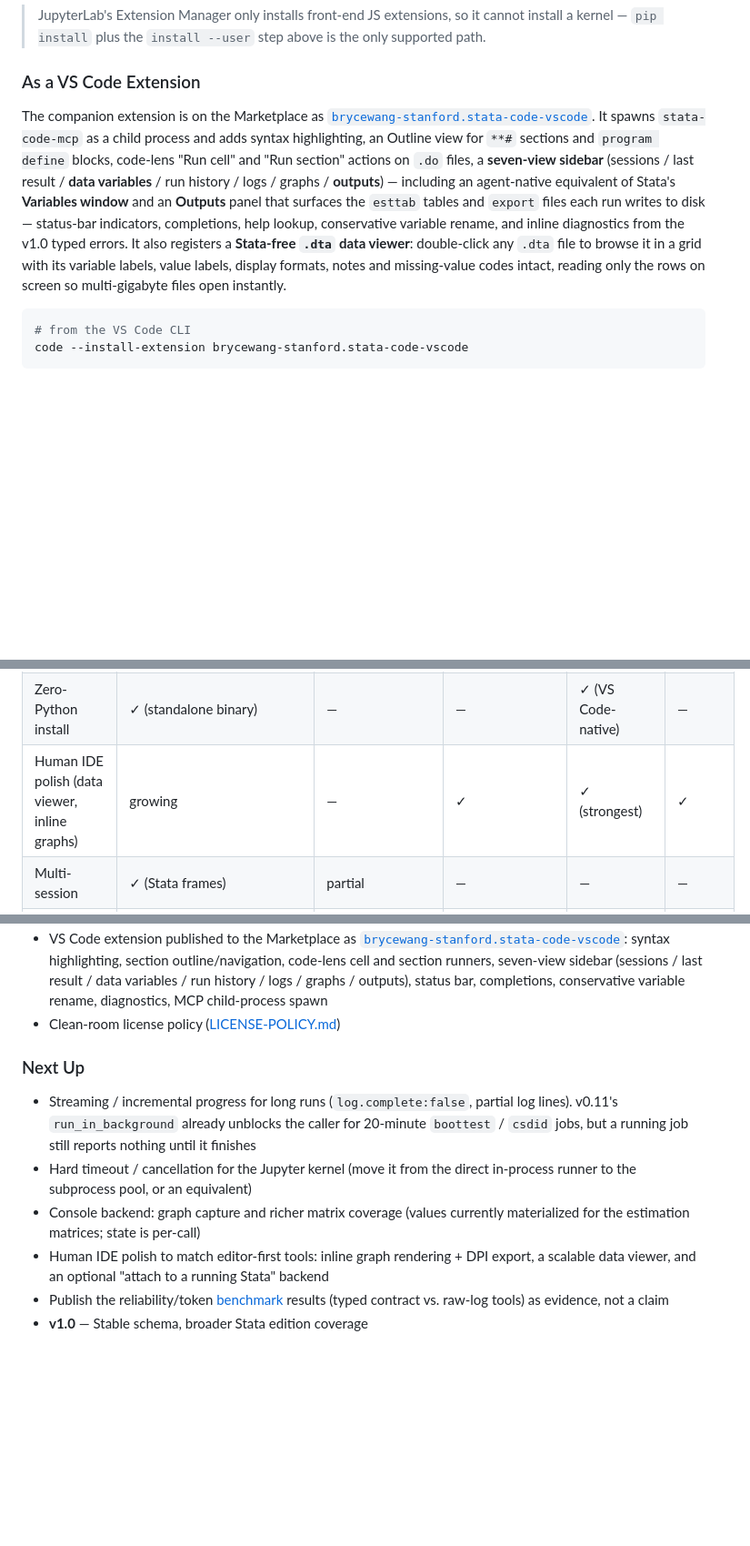
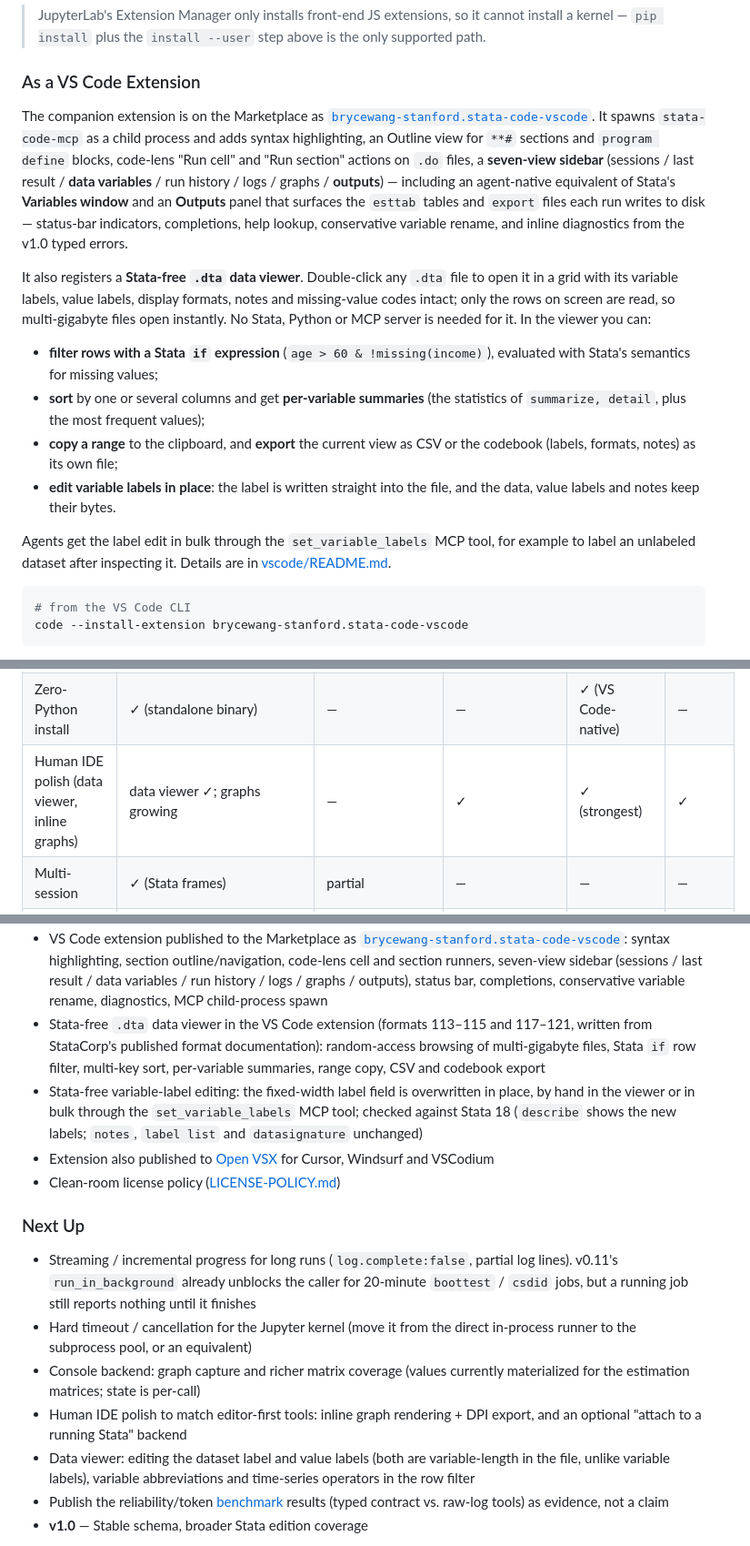
Before and after one commit to brycewang-stanford/stata-code, a Markdown page: README.en.md, 3 parts joined by grey strips. Shown at 91% size. Rendered like a GitHub page; blank space fills up the shorter version.

````diff
--- a/README.en.md
+++ b/README.en.md
@@ -489,7 +489,16 @@ Then open Jupyter Notebook / JupyterLab (or a `.ipynb` in VS Code), pick **Stata
 
 ### As a VS Code Extension
 
-The companion extension is on the Marketplace as [`brycewang-stanford.stata-code-vscode`](https://marketplace.visualstudio.com/items?itemName=brycewang-stanford.stata-code-vscode). It spawns `stata-code-mcp` as a child process and adds syntax highlighting, an Outline view for `**#` sections and `program define` blocks, code-lens "Run cell" and "Run section" actions on `.do` files, a **seven-view sidebar** (sessions / last result / **data variables** / run history / logs / graphs / **outputs**) — including an agent-native equivalent of Stata's **Variables window** and an **Outputs** panel that surfaces the `esttab` tables and `export` files each run writes to disk — status-bar indicators, completions, help lookup, conservative variable rename, and inline diagnostics from the v1.0 typed errors. It also registers a **Stata-free `.dta` data viewer**: double-click any `.dta` file to browse it in a grid with its variable labels, value labels, display formats, notes and missing-value codes intact, reading only the rows on screen so multi-gigabyte files open instantly.
+The companion extension is on the Marketplace as [`brycewang-stanford.stata-code-vscode`](https://marketplace.visualstudio.com/items?itemName=brycewang-stanford.stata-code-vscode). It spawns `stata-code-mcp` as a child process and adds syntax highlighting, an Outline view for `**#` sections and `program define` blocks, code-lens "Run cell" and "Run section" actions on `.do` files, a **seven-view sidebar** (sessions / last result / **data variables** / run history / logs / graphs / **outputs**) — including an agent-native equivalent of Stata's **Variables window** and an **Outputs** panel that surfaces the `esttab` tables and `export` files each run writes to disk — status-bar indicators, completions, help lookup, conservative variable rename, and inline diagnostics from the v1.0 typed errors.
+
+It also registers a **Stata-free `.dta` data viewer**. Double-click any `.dta` file to open it in a grid with its variable labels, value labels, display formats, notes and missing-value codes intact; only the rows on screen are read, so multi-gigabyte files open instantly. No Stata, Python or MCP server is needed for it. In the viewer you can:
+
+- **filter rows with a Stata `if` expression** (`age > 60 & !missing(income)`), evaluated with Stata's semantics for missing values;
+- **sort** by one or several columns and get **per-variable summaries** (the statistics of `summarize, detail`, plus the most frequent values);
+- **copy a range** to the clipboard, and **export** the current view as CSV or the codebook (labels, formats, notes) as its own file;
+- **edit variable labels in place**: the label is written straight into the file, and the data, value labels and notes keep their bytes.
+
+Agents get the label edit in bulk through the `set_variable_labels` MCP tool, for example to label an unlabeled dataset after inspecting it. Details are in [vscode/README.md](vscode/README.md).
 
 ```bash
 # from the VS Code CLI
@@ -608,7 +617,7 @@ stata_code/
 | Static pre-run lint | ✓ (`lint_do`) | — | — | — | — |
 | Stata 13–16 (no pystata) | ✓ (console backend) | ✓ | — | ✓ (COM/dylib) | — |
 | Zero-Python install | ✓ (standalone binary) | — | — | ✓ (VS Code-native) | — |
-| Human IDE polish (data viewer, inline graphs) | growing | — | ✓ | ✓ (strongest) | ✓ |
+| Human IDE polish (data viewer, inline graphs) | data viewer ✓; graphs growing | — | ✓ | ✓ (strongest) | ✓ |
 | Multi-session | ✓ (Stata frames) | partial | — | — | — |
 | Mature ecosystem | early | ✓ (statamcp.com) | ✓ (11k installs) | ✓ (distributor-backed) | ✓ |
 
@@ -703,6 +712,9 @@ Rule of thumb:
   audits
 - JSON Schema artifact auto-generated from `schema.py`: [`schema/run_result.schema.json`](schema/run_result.schema.json)
 - VS Code extension published to the Marketplace as [`brycewang-stanford.stata-code-vscode`](https://marketplace.visualstudio.com/items?itemName=brycewang-stanford.stata-code-vscode): syntax highlighting, section outline/navigation, code-lens cell and section runners, seven-view sidebar (sessions / last result / data variables / run history / logs / graphs / outputs), status bar, completions, conservative variable rename, diagnostics, MCP child-process spawn
+- Stata-free `.dta` data viewer in the VS Code extension (formats 113–115 and 117–121, written from StataCorp's published format documentation): random-access browsing of multi-gigabyte files, Stata `if` row filter, multi-key sort, per-variable summaries, range copy, CSV and codebook export
+- Stata-free variable-label editing: the fixed-width label field is overwritten in place, by hand in the viewer or in bulk through the `set_variable_labels` MCP tool; checked against Stata 18 (`describe` shows the new labels; `notes`, `label list` and `datasignature` unchanged)
+- Extension also published to [Open VSX](https://open-vsx.org/) for Cursor, Windsurf and VSCodium
 - Clean-room license policy ([LICENSE-POLICY.md](LICENSE-POLICY.md))
 
 ### Next Up
@@ -710,7 +722,8 @@ Rule of thumb:
 - Streaming / incremental progress for long runs (`log.complete:false`, partial log lines). v0.11's `run_in_background` already unblocks the caller for 20-minute `boottest` / `csdid` jobs, but a running job still reports nothing until it finishes
 - Hard timeout / cancellation for the Jupyter kernel (move it from the direct in-process runner to the subprocess pool, or an equivalent)
 - Console backend: graph capture and richer matrix coverage (values currently materialized for the estimation matrices; state is per-call)
-- Human IDE polish to match editor-first tools: inline graph rendering + DPI export, a scalable data viewer, and an optional "attach to a running Stata" backend
+- Human IDE polish to match editor-first tools: inline graph rendering + DPI export, and an optional "attach to a running Stata" backend
+- Data viewer: editing the dataset label and value labels (both are variable-length in the file, unlike variable labels), variable abbreviations and time-series operators in the row filter
 - Publish the reliability/token [benchmark](benchmarks/) results (typed contract vs. raw-log tools) as evidence, not a claim
 - **v1.0** — Stable schema, broader Stata edition coverage
 
````
Also changed, not shown: README.md (+18 -4 lines).
